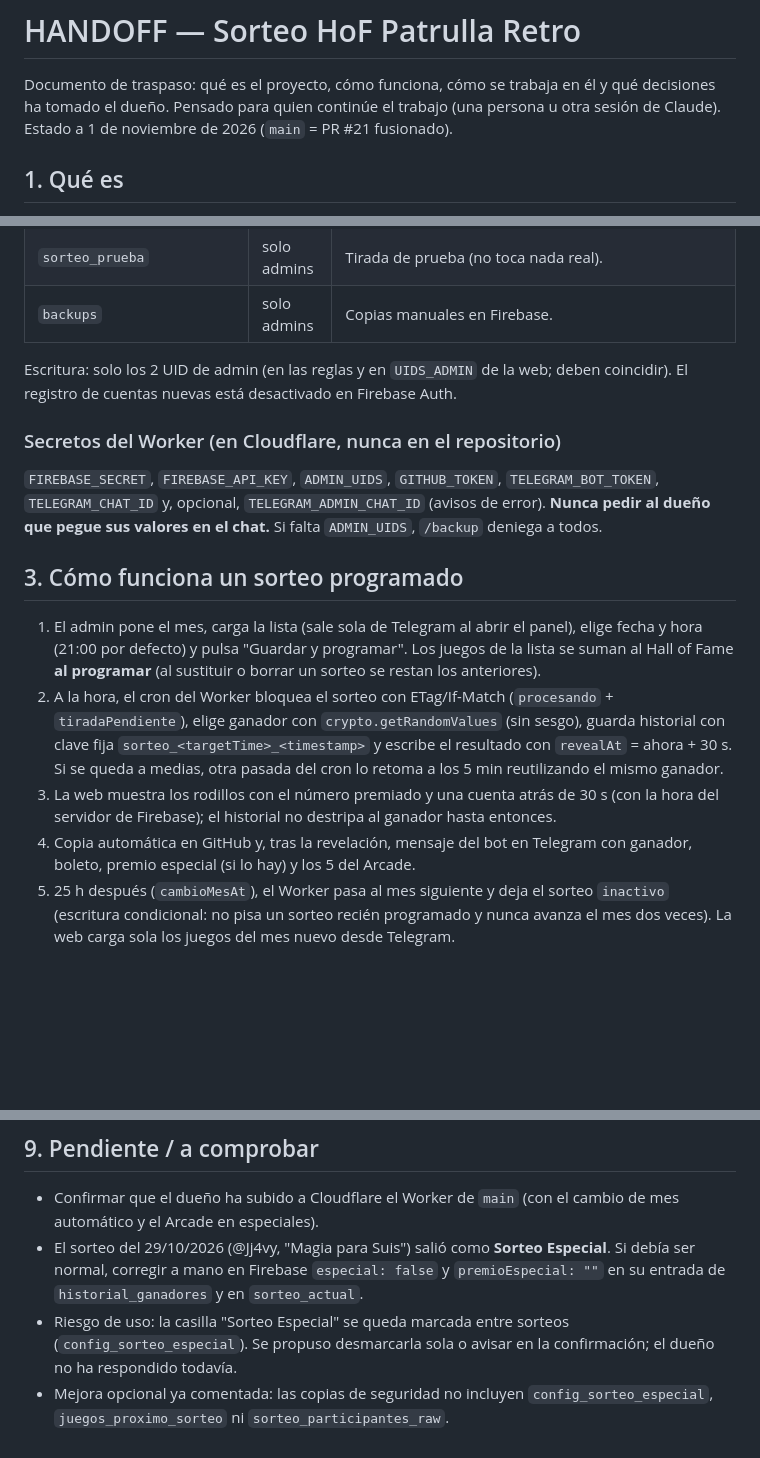
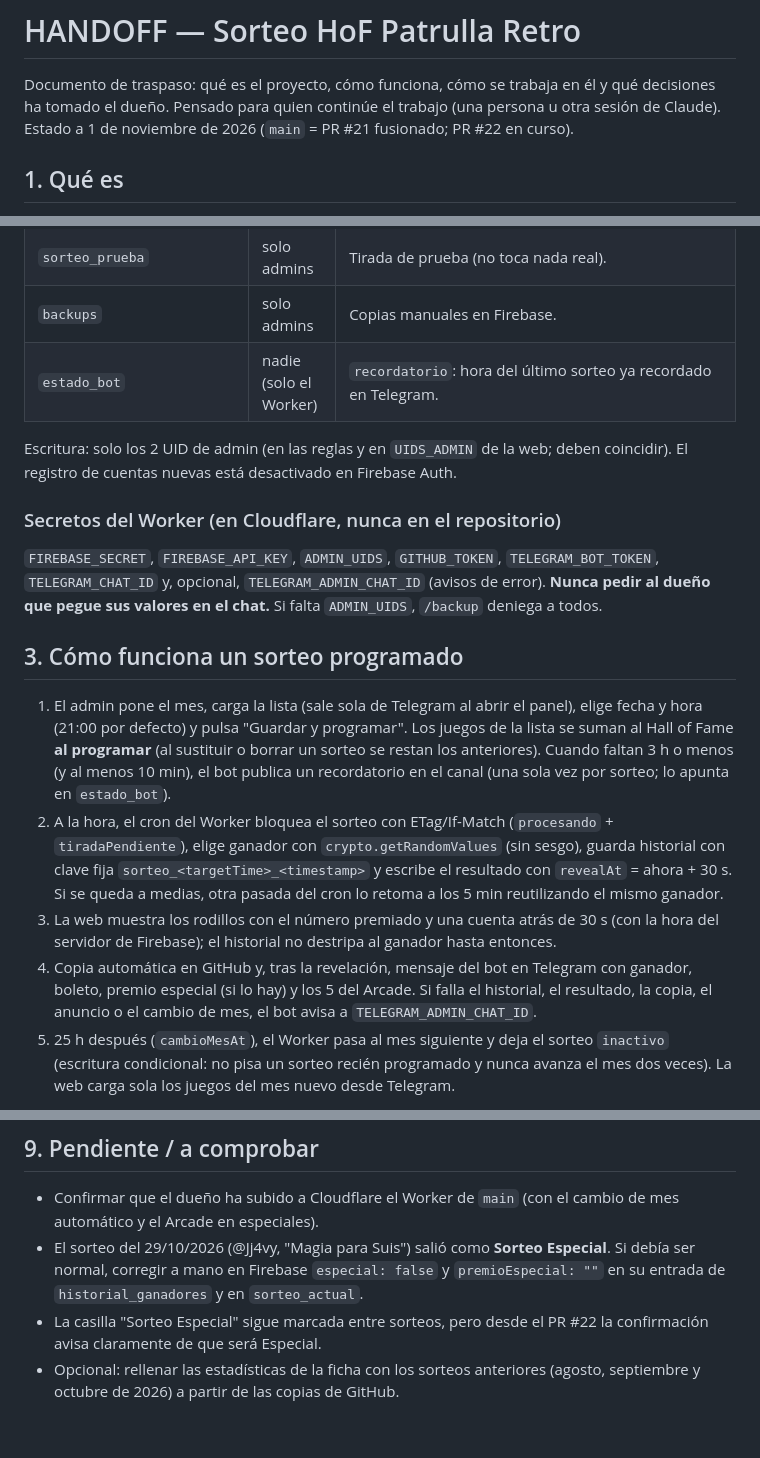
Before and after one commit to KB-retro/Sorteo-HoF-Patrulla-Retro, a Markdown page: HANDOFF.md, 3 parts joined by grey strips. GitHub-like rendering; blank space fills up the shorter version.

Commit message:
HANDOFF: recordatorio, avisos a admins, estado_bot y estadísticas de la ficha
Co-Authored-By: Claude Opus 5.5 <noreply@anthropic.com>
Claude-Session: https://claude.ai/code/session_01JqbXmvgq1GZFr6BjCSLgvD

```diff
--- a/HANDOFF.md
+++ b/HANDOFF.md
@@ -3,7 +3,7 @@
 Documento de traspaso: qué es el proyecto, cómo funciona, cómo se trabaja en él
 y qué decisiones ha tomado el dueño. Pensado para quien continúe el trabajo
 (una persona u otra sesión de Claude). Estado a 1 de noviembre de 2026
-(`main` = PR #21 fusionado).
+(`main` = PR #21 fusionado; PR #22 en curso).
 
 ## 1. Qué es
 
@@ -62,6 +64,7 @@ Worker (cron) ──> realiza sorteos programados (real y de prueba)
 | `sorteo_privado` | solo admins | Lista negra y registro de descartes del sorteo real. |
 | `sorteo_prueba` | solo admins | Tirada de prueba (no toca nada real). |
 | `backups` | solo admins | Copias manuales en Firebase. |
+| `estado_bot` | nadie (solo el Worker) | `recordatorio`: hora del último sorteo ya recordado en Telegram. |
 
 Escritura: solo los 2 UID de admin (en las reglas y en `UIDS_ADMIN` de la web;
 deben coincidir). El registro de cuentas nuevas está desactivado en Firebase Auth.
@@ -79,6 +82,8 @@ Si falta `ADMIN_UIDS`, `/backup` deniega a todos.
    panel), elige fecha y hora (21:00 por defecto) y pulsa "Guardar y programar".
    Los juegos de la lista se suman al Hall of Fame **al programar** (al
    sustituir o borrar un sorteo se restan los anteriores).
+   Cuando faltan 3 h o menos (y al menos 10 min), el bot publica un
+   recordatorio en el canal (una sola vez por sorteo; lo apunta en `estado_bot`).
 2. A la hora, el cron del Worker bloquea el sorteo con ETag/If-Match
    (`procesando` + `tiradaPendiente`), elige ganador con `crypto.getRandomValues`
    (sin sesgo), guarda historial con clave fija `sorteo_<targetTime>_<timestamp>`
@@ -89,6 +94,8 @@ Si falta `ADMIN_UIDS`, `/backup` deniega a todos.
    ganador hasta entonces.
 4. Copia automática en GitHub y, tras la revelación, mensaje del bot en
    Telegram con ganador, boleto, premio especial (si lo hay) y los 5 del Arcade.
+   Si falla el historial, el resultado, la copia, el anuncio o el cambio de
+   mes, el bot avisa a `TELEGRAM_ADMIN_CHAT_ID`.
 5. 25 h después (`cambioMesAt`), el Worker pasa al mes siguiente y deja el
    sorteo `inactivo` (escritura condicional: no pisa un sorteo recién
    programado y nunca avanza el mes dos veces). La web carga sola los juegos
@@ -175,8 +183,7 @@ npm test        # web.test.cjs (Chromium + Firebase simulado) y worker.test.mjs
   **Sorteo Especial**. Si debía ser normal, corregir a mano en Firebase
   `especial: false` y `premioEspecial: ""` en su entrada de `historial_ganadores`
   y en `sorteo_actual`.
-- Riesgo de uso: la casilla "Sorteo Especial" se queda marcada entre sorteos
-  (`config_sorteo_especial`). Se propuso desmarcarla sola o avisar en la
-  confirmación; el dueño no ha respondido todavía.
-- Mejora opcional ya comentada: las copias de seguridad no incluyen
-  `config_sorteo_especial`, `juegos_proximo_sorteo` ni `sorteo_participantes_raw`.
+- La casilla "Sorteo Especial" sigue marcada entre sorteos, pero desde el
+  PR #22 la confirmación avisa claramente de que será Especial.
+- Opcional: rellenar las estadísticas de la ficha con los sorteos anteriores
+  (agosto, septiembre y octubre de 2026) a partir de las copias de GitHub.
```
Also changed, not shown: other parts of HANDOFF.md (+4 -1 lines).
